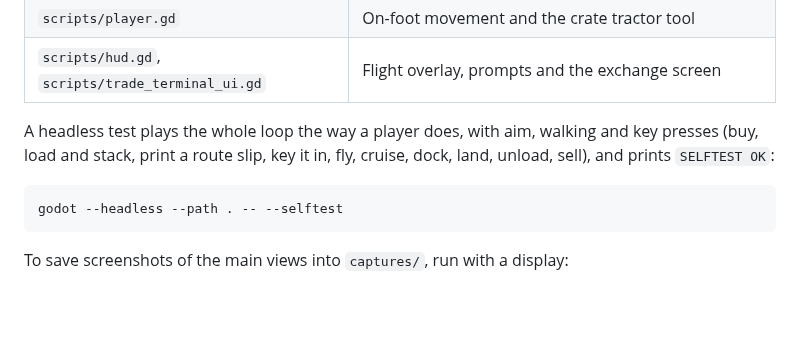
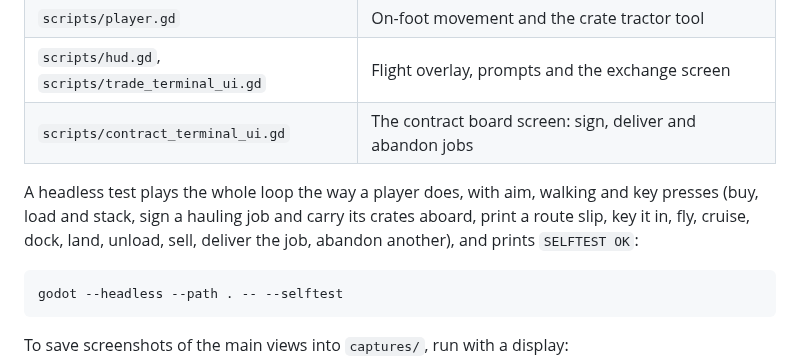
Before and after one commit to spicymahi/space-trucking, a Markdown page: README.md, the part around one of its changes. Drawn GitHub-style; blank space fills up the shorter version.

````diff
--- a/README.md
+++ b/README.md
@@ -87,8 +100,9 @@ Everything is built in code from `scripts/`, so there are no large scene files t
 | `scripts/station.gd` | Station hull, hangar, pad, pallet and concourse |
 | `scripts/player.gd` | On-foot movement and the crate tractor tool |
 | `scripts/hud.gd`, `scripts/trade_terminal_ui.gd` | Flight overlay, prompts and the exchange screen |
+| `scripts/contract_terminal_ui.gd` | The contract board screen: sign, deliver and abandon jobs |
 
-A headless test plays the whole loop the way a player does, with aim, walking and key presses (buy, load and stack, print a route slip, key it in, fly, cruise, dock, land, unload, sell), and prints `SELFTEST OK`:
+A headless test plays the whole loop the way a player does, with aim, walking and key presses (buy, load and stack, sign a hauling job and carry its crates aboard, print a route slip, key it in, fly, cruise, dock, land, unload, sell, deliver the job, abandon another), and prints `SELFTEST OK`:
 
 ```sh
 godot --headless --path . -- --selftest
````
Also changed, not shown: other parts of README.md (+16 -3 lines), docs/screenshots/11_route_printer.png, docs/screenshots/13_contract_board.png (added), 11 other files.
